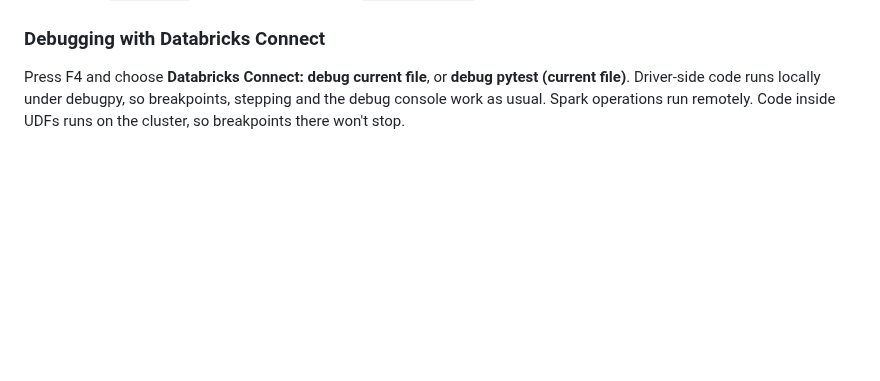
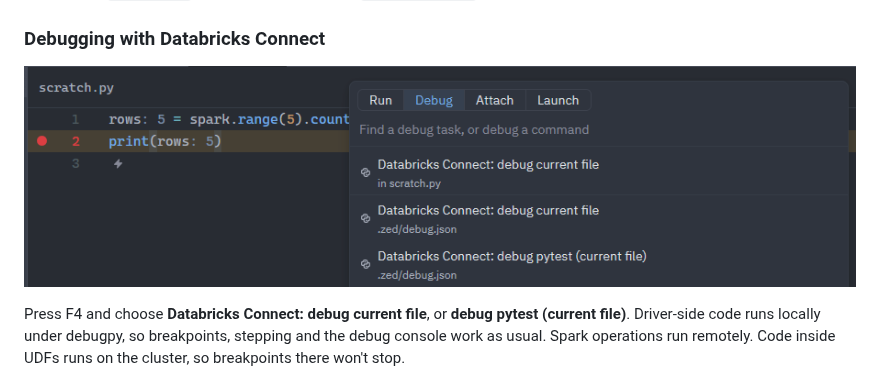
Before and after one commit to bartoszgajda55/zed-databricks, a Markdown page: README.md, the part around the change. Rendered like a GitHub page; pictures changed too: docs/images/debugger.png (added); blank space fills up the shorter version.

Commit message:
Shorter gallery description; debugger screenshot in the README
Co-Authored-By: Claude Opus 5.5 <noreply@anthropic.com>

```diff
--- a/README.md
+++ b/README.md
@@ -188,6 +188,8 @@ Open them with `task: spawn`. Tasks that work on the bundle run through `.zed/da
 
 ### Debugging with Databricks Connect
 
+![Stopped at a breakpoint with the Databricks Connect result shown inline, next to the debug scenario picker](docs/images/debugger.png)
+
 Press F4 and choose **Databricks Connect: debug current file**, or **debug pytest (current file)**. Driver-side code runs locally under debugpy, so breakpoints, stepping and the debug console work as usual. Spark operations run remotely. Code inside UDFs runs on the cluster, so breakpoints there won't stop.
 
 `connect_runner.py` creates the Databricks Connect session before running your file. It also provides `spark`, `dbutils` and `display`, so notebook-style scripts run unchanged, and `SparkSession.builder.getOrCreate()` returns the same session.
```
Also changed, not shown: CHANGELOG.md (+4 -0 lines), 1 other file.
